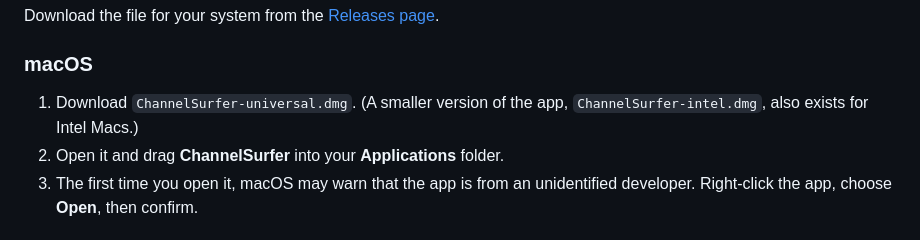
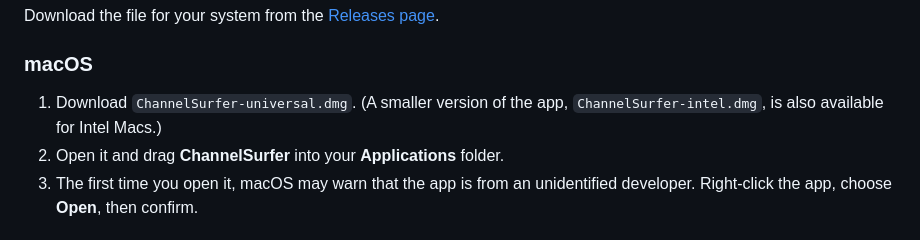
Before and after one commit to channelsurfer-1/ChannelSurfer, a Markdown page: README.md, the part around the change. Drawn GitHub-style.

Commit message:
Save local updates before syncing

```diff
--- a/README.md
+++ b/README.md
@@ -52,7 +52,7 @@ Download the file for your system from the [Releases page](https://github.com/ch
 
 ### macOS
 
-1. Download `ChannelSurfer-universal.dmg`. (A smaller version of the app, `ChannelSurfer-intel.dmg`, also exists for Intel Macs.)
+1. Download `ChannelSurfer-universal.dmg`. (A smaller version of the app, `ChannelSurfer-intel.dmg`, is also available for Intel Macs.)
 2. Open it and drag **ChannelSurfer** into your **Applications** folder.
 3. The first time you open it, macOS may warn that the app is from an unidentified developer. Right-click the app, choose **Open**, then confirm.
 
```
